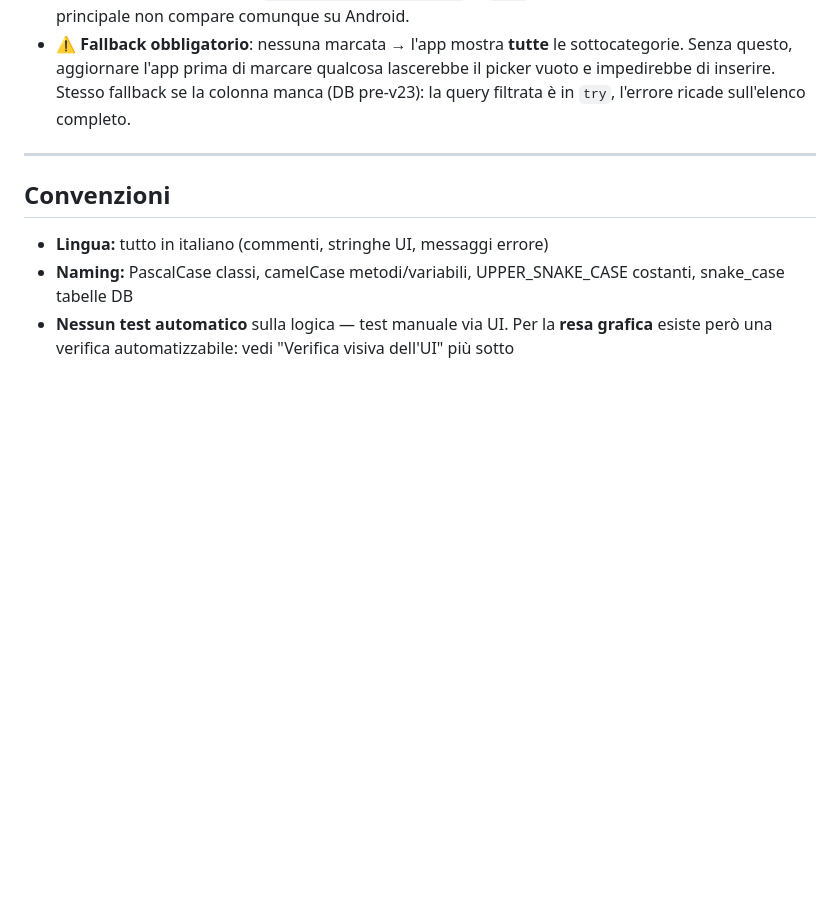
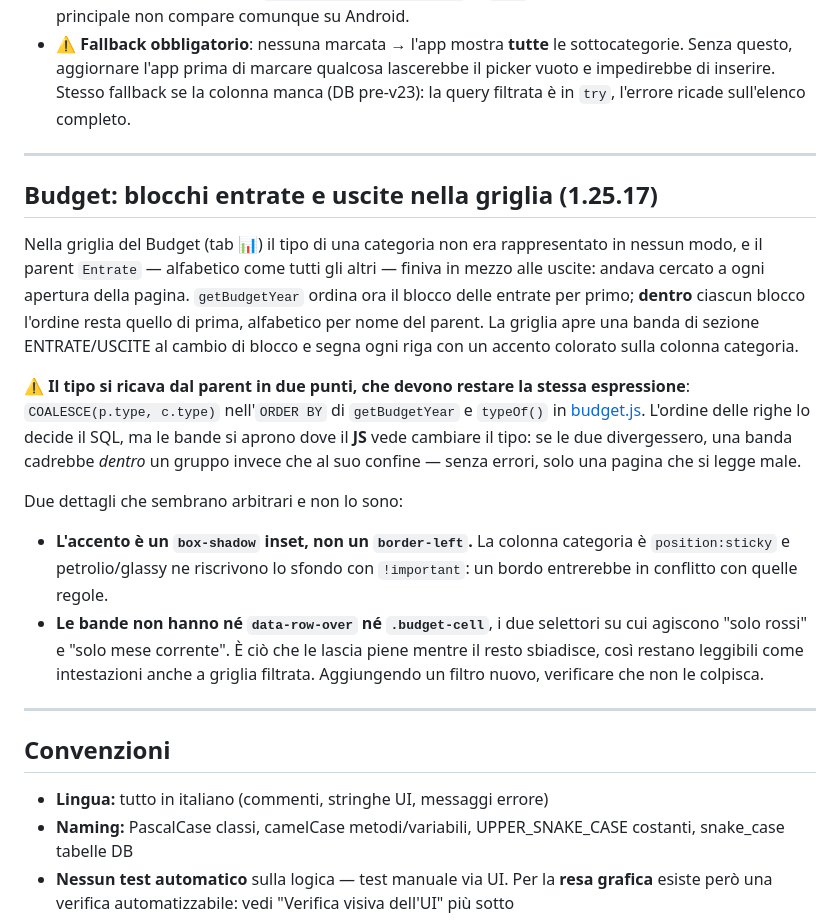
Before and after one commit to giongy/LucaMoneyManager, a Markdown page: CLAUDE.md, the part around the change. GitHub-like rendering; blank space fills up the shorter version.

Commit message:
docs(budget): l'invariante dei blocchi entrate/uscite nella griglia
Documenta in CLAUDE.md il comportamento introdotto con la 1.25.17 e, soprattutto,
il punto che si rompe in silenzio: il tipo si ricava dal parent in due posti —
COALESCE(p.type, c.type) nell'ORDER BY di getBudgetYear e typeOf() in budget.js —
e devono restare la stessa espressione. L'ordine delle righe lo decide il SQL, le
bande si aprono dove il JS vede cambiare il tipo: se divergessero, una banda
cadrebbe dentro un gruppo invece che al suo confine, senza alcun errore visibile.

Annotati anche i due dettagli che sembrano arbitrari: l'accento è un box-shadow
inset e non un border-left (la colonna categoria è sticky e petrolio/glassy ne
riscrivono lo sfondo con !important), e le bande non hanno né data-row-over né
.budget-cell, che è ciò che le tiene leggibili sotto "solo rossi" e "solo mese
corrente".

Solo documentazione: nessuna modifica al codice, nessuna ribuild necessaria.

Co-Authored-By: Claude Opus 5 <noreply@anthropic.com>

```diff
--- a/CLAUDE.md
+++ b/CLAUDE.md
@@ -397,6 +397,34 @@ dall'app Android in inserimento.
 
 ---
 
+## Budget: blocchi entrate e uscite nella griglia (1.25.17)
+
+Nella griglia del Budget (tab 📊) il tipo di una categoria non era rappresentato in nessun modo,
+e il parent `Entrate` — alfabetico come tutti gli altri — finiva in mezzo alle uscite: andava
+cercato a ogni apertura della pagina. `getBudgetYear` ordina ora il blocco delle entrate per
+primo; **dentro** ciascun blocco l'ordine resta quello di prima, alfabetico per nome del parent.
+La griglia apre una banda di sezione ENTRATE/USCITE al cambio di blocco e segna ogni riga con un
+accento colorato sulla colonna categoria.
+
+⚠️ **Il tipo si ricava dal parent in due punti, che devono restare la stessa espressione**:
+`COALESCE(p.type, c.type)` nell'`ORDER BY` di `getBudgetYear` e `typeOf()` in
+[budget.js](src/main/resources/web/js/pages/budget.js). L'ordine delle righe lo decide il SQL, ma
+le bande si aprono dove il **JS** vede cambiare il tipo: se le due divergessero, una banda
+cadrebbe *dentro* un gruppo invece che al suo confine — senza errori, solo una pagina che si
+legge male.
+
+Due dettagli che sembrano arbitrari e non lo sono:
+
+- **L'accento è un `box-shadow` inset, non un `border-left`.** La colonna categoria è
+  `position:sticky` e petrolio/glassy ne riscrivono lo sfondo con `!important`: un bordo
+  entrerebbe in conflitto con quelle regole.
+- **Le bande non hanno né `data-row-over` né `.budget-cell`**, i due selettori su cui agiscono
+  "solo rossi" e "solo mese corrente". È ciò che le lascia piene mentre il resto sbiadisce, così
+  restano leggibili come intestazioni anche a griglia filtrata. Aggiungendo un filtro nuovo,
+  verificare che non le colpisca.
+
+---
+
 ## Convenzioni
 
 - **Lingua:** tutto in italiano (commenti, stringhe UI, messaggi errore)
```
